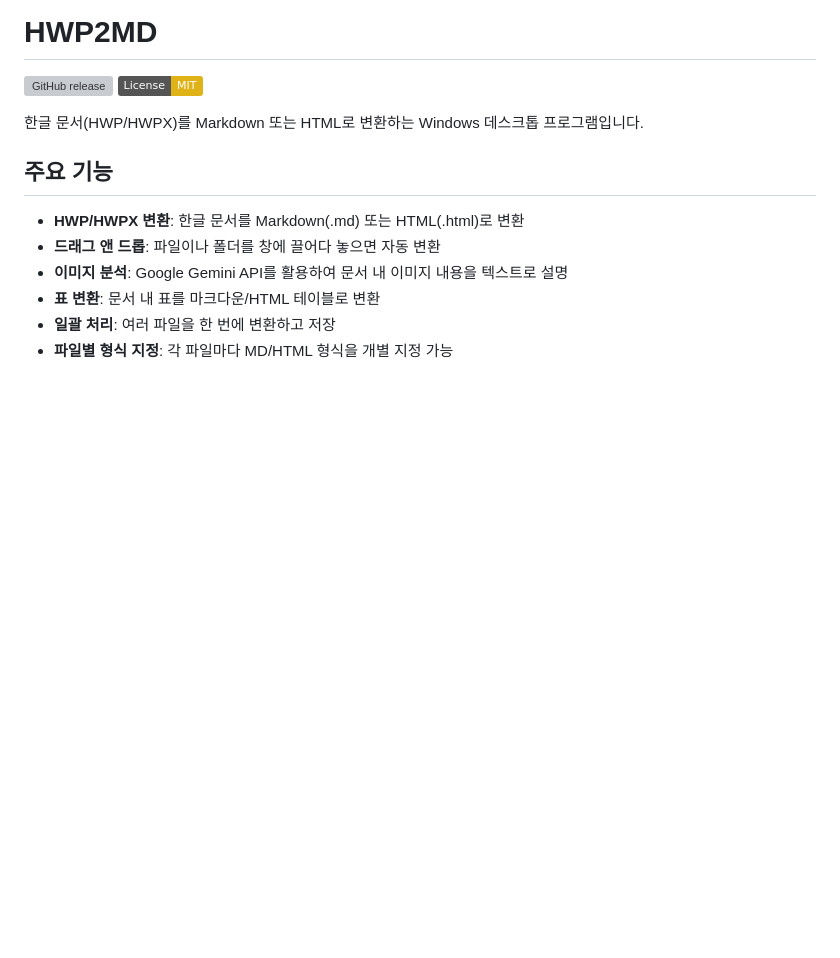
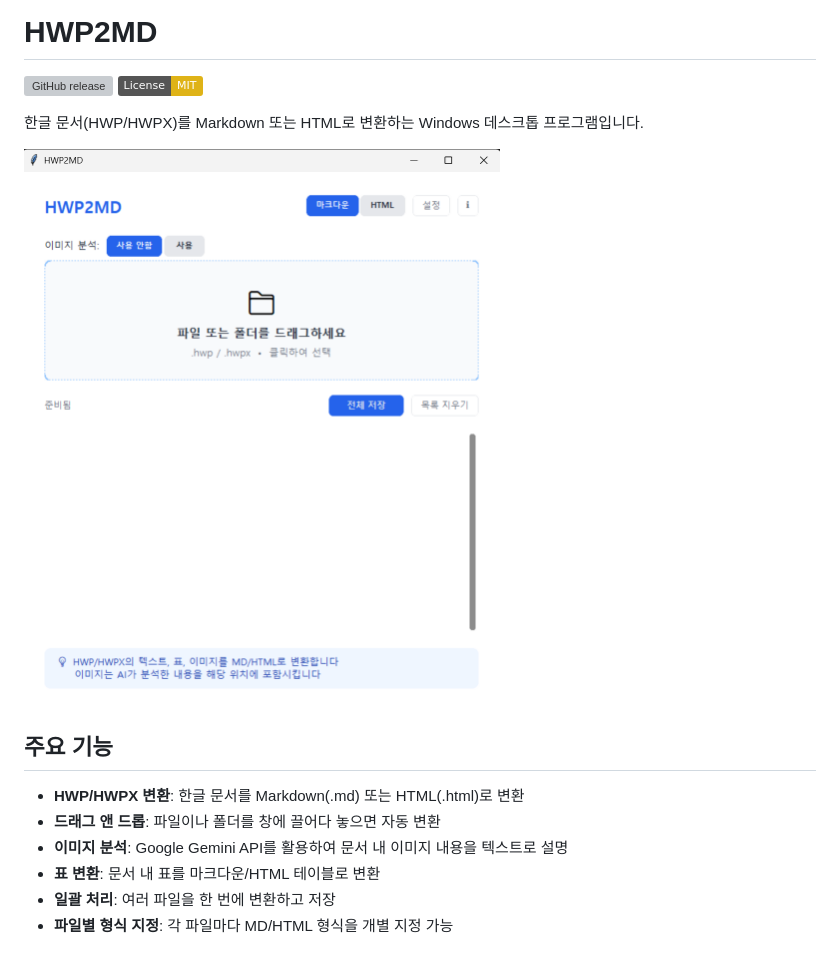
Before and after one commit to jeongsuho-lawyer/HWPCONV, a Markdown page: README.md, the part around the change. Drawn GitHub-style; pictures changed too: docs/screenshot.png (added); badges without logos; blank space fills up the shorter version; grey boxes are pictures that could not be loaded.

Commit message:
docs: README에 스크린샷 추가

```diff
--- a/README.md
+++ b/README.md
@@ -4,6 +4,8 @@
 [![License: MIT](https://img.shields.io/badge/License-MIT-yellow.svg)](https://opensource.org/licenses/MIT)
 
 한글 문서(HWP/HWPX)를 Markdown 또는 HTML로 변환하는 Windows 데스크톱 프로그램입니다.
+
+![HWP2MD 스크린샷](docs/screenshot.png)
 
 ## 주요 기능
 
```
